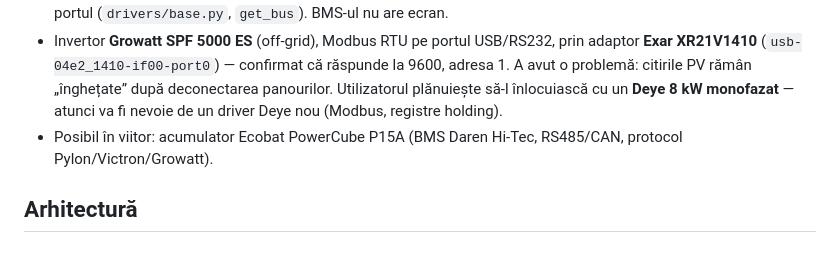
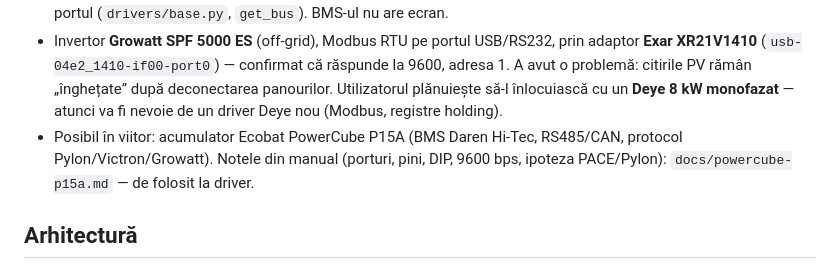
Before and after one commit to georgexy/amper, a Markdown page: CLAUDE.md, the part around the change. Drawn GitHub-style.

Commit message:
CLAUDE.md: trimitere la notele PowerCube
Co-Authored-By: Claude Opus 5.5 <noreply@anthropic.com>
Claude-Session: https://claude.ai/code/session_016Rw2skVW7PafdQSDViGTW9

```diff
--- a/CLAUDE.md
+++ b/CLAUDE.md
@@ -23,6 +23,7 @@ starea fiecărui modul în timp real și să fie alertat pe telefon când un BMS
   „înghețate” după deconectarea panourilor. Utilizatorul plănuiește să-l înlocuiască cu un **Deye 8 kW monofazat** —
   atunci va fi nevoie de un driver Deye nou (Modbus, registre holding).
 - Posibil în viitor: acumulator Ecobat PowerCube P15A (BMS Daren Hi-Tec, RS485/CAN, protocol Pylon/Victron/Growatt).
+  Notele din manual (porturi, pini, DIP, 9600 bps, ipoteza PACE/Pylon): `docs/powercube-p15a.md` — de folosit la driver.
 
 ## Arhitectură
 - `amper/drivers/` — câte un driver pe tip (`daly.py`, `seplos.py`, `growatt_spf.py`, `simulator.py`); `read()` e
```
